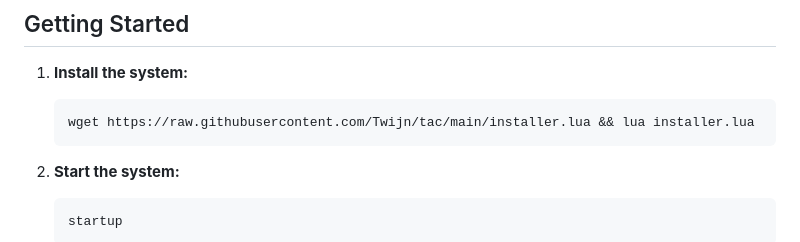
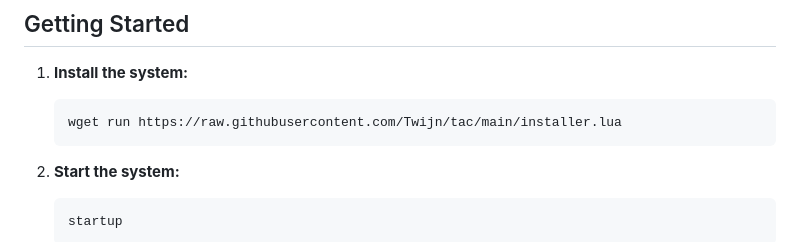
Before and after one commit to Twijn/tac, a Markdown page: README.md, the part around the change. Rendered like a GitHub page.

Commit message:
fix: Update incorrect install command in README.md

````diff
--- a/README.md
+++ b/README.md
@@ -117,7 +117,7 @@ After installation, your system will have the following structure:
 
 1. **Install the system:**
    ```bash
-   wget https://raw.githubusercontent.com/Twijn/tac/main/installer.lua && lua installer.lua
+   wget run https://raw.githubusercontent.com/Twijn/tac/main/installer.lua
    ```
 
 2. **Start the system:**
````
